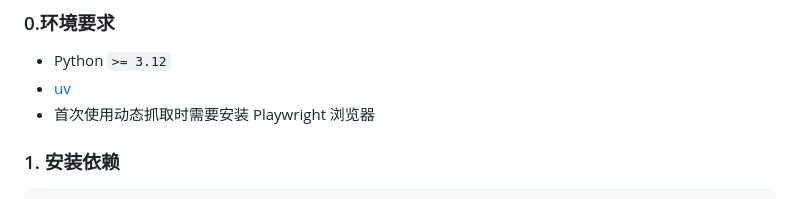
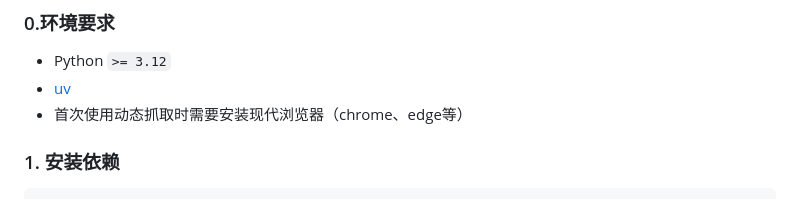
Before and after one commit to etaci/Smart-Extractor, a Markdown page: README.md, the part around the change. Rendered like a GitHub page.

Commit message:
Revise browser installation note in README
Updated browser installation instructions for dynamic scraping.

```diff
--- a/README.md
+++ b/README.md
@@ -38,7 +38,7 @@
 
 - Python `>= 3.12`
 - [uv](https://docs.astral.sh/uv/)
-- 首次使用动态抓取时需要安装 Playwright 浏览器
+- 首次使用动态抓取时需要安装现代浏览器（chrome、edge等）
 
 ### 1. 安装依赖
 
```
